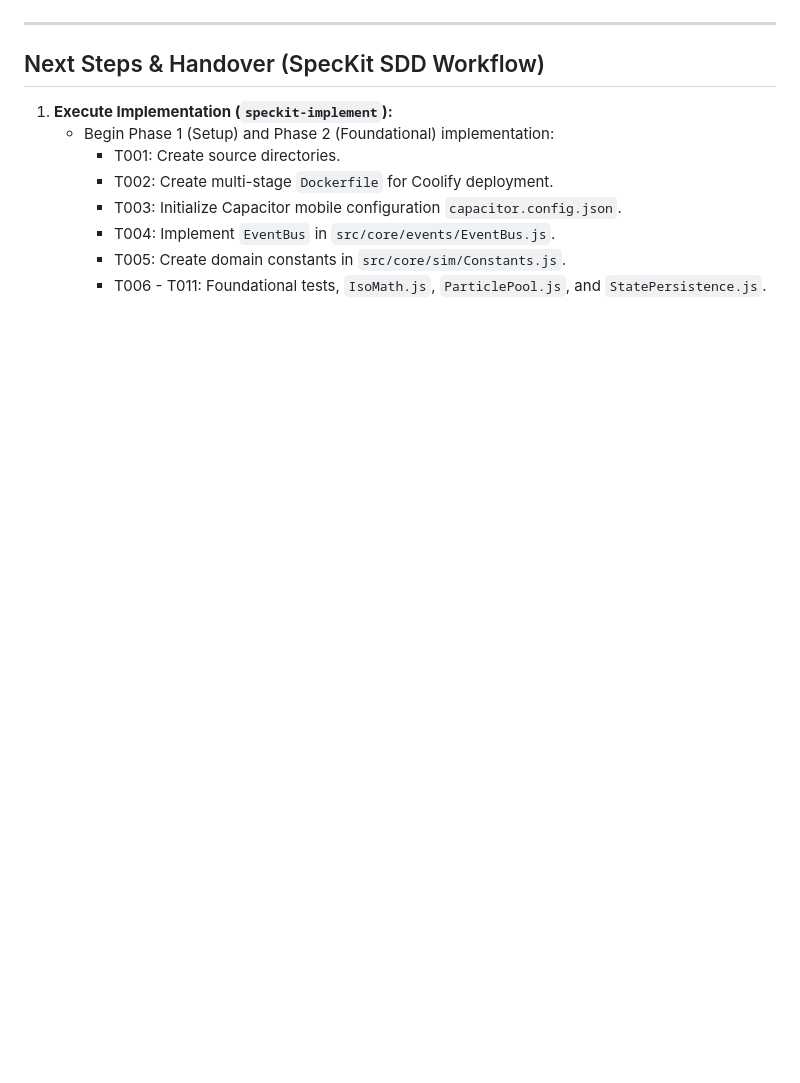
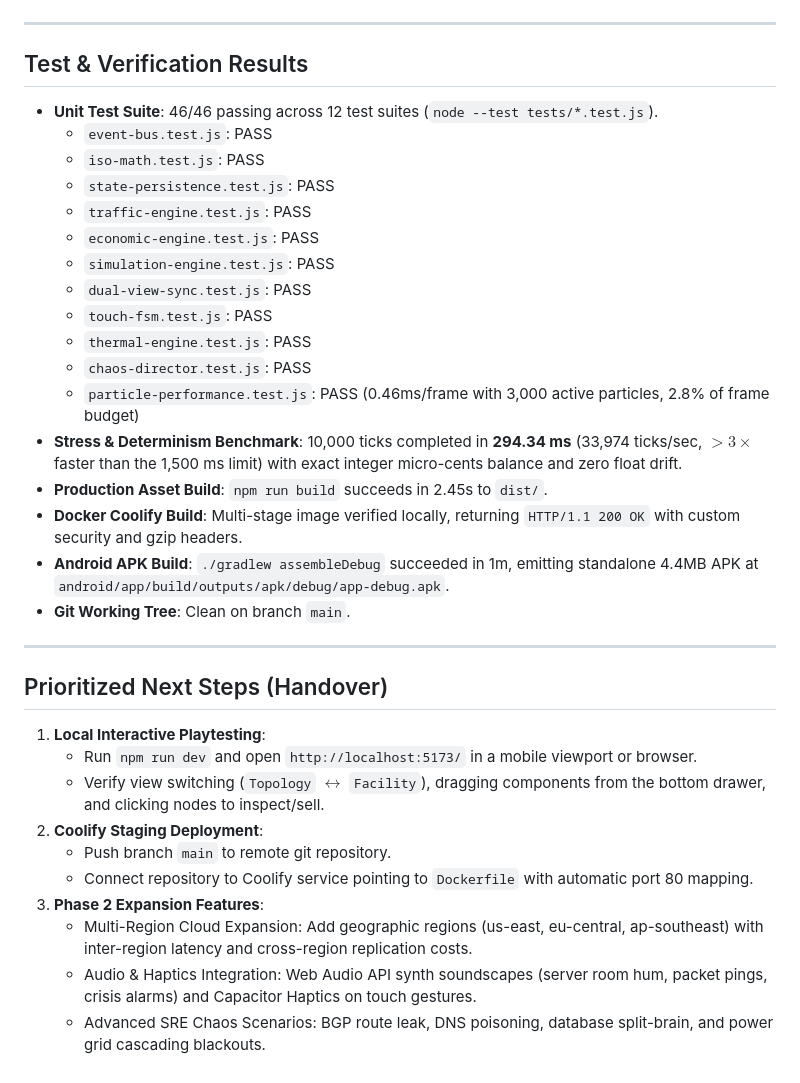
Before and after one commit to frizkey/cloud-datacenter-sim-game, a Markdown page: STATE.md, the part around one of its changes. Rendered like a GitHub page; blank space fills up the shorter version.

Commit message:
docs: update STATE.md checkpoint for Phase 1 MVP completion

```diff
--- a/STATE.md
+++ b/STATE.md
@@ -46,12 +50,37 @@
 
 ---
 
-## Next Steps & Handover (SpecKit SDD Workflow)
-1. **Execute Implementation (`speckit-implement`):**
-   - Begin Phase 1 (Setup) and Phase 2 (Foundational) implementation:
-     - T001: Create source directories.
-     - T002: Create multi-stage `Dockerfile` for Coolify deployment.
-     - T003: Initialize Capacitor mobile configuration `capacitor.config.json`.
-     - T004: Implement `EventBus` in `src/core/events/EventBus.js`.
-     - T005: Create domain constants in `src/core/sim/Constants.js`.
-     - T006 - T011: Foundational tests, `IsoMath.js`, `ParticlePool.js`, and `StatePersistence.js`.
+## Test & Verification Results
+
+- **Unit Test Suite**: 46/46 passing across 12 test suites (`node --test tests/*.test.js`).
+  - `event-bus.test.js`: PASS
+  - `iso-math.test.js`: PASS
+  - `state-persistence.test.js`: PASS
+  - `traffic-engine.test.js`: PASS
+  - `economic-engine.test.js`: PASS
+  - `simulation-engine.test.js`: PASS
+  - `dual-view-sync.test.js`: PASS
+  - `touch-fsm.test.js`: PASS
+  - `thermal-engine.test.js`: PASS
+  - `chaos-director.test.js`: PASS
+  - `particle-performance.test.js`: PASS (0.46ms/frame with 3,000 active particles, 2.8% of frame budget)
+- **Stress & Determinism Benchmark**: 10,000 ticks completed in **294.34 ms** (33,974 ticks/sec, $>3\times$ faster than the 1,500 ms limit) with exact integer micro-cents balance and zero float drift.
+- **Production Asset Build**: `npm run build` succeeds in 2.45s to `dist/`.
+- **Docker Coolify Build**: Multi-stage image verified locally, returning `HTTP/1.1 200 OK` with custom security and gzip headers.
+- **Android APK Build**: `./gradlew assembleDebug` succeeded in 1m, emitting standalone 4.4MB APK at `android/app/build/outputs/apk/debug/app-debug.apk`.
+- **Git Working Tree**: Clean on branch `main`.
+
+---
+
+## Prioritized Next Steps (Handover)
+
+1. **Local Interactive Playtesting**:
+   - Run `npm run dev` and open `http://localhost:5173/` in a mobile viewport or browser.
+   - Verify view switching (`Topology` $\leftrightarrow$ `Facility`), dragging components from the bottom drawer, and clicking nodes to inspect/sell.
+2. **Coolify Staging Deployment**:
+   - Push branch `main` to remote git repository.
+   - Connect repository to Coolify service pointing to `Dockerfile` with automatic port 80 mapping.
+3. **Phase 2 Expansion Features**:
+   - Multi-Region Cloud Expansion: Add geographic regions (us-east, eu-central, ap-southeast) with inter-region latency and cross-region replication costs.
+   - Audio & Haptics Integration: Web Audio API synth soundscapes (server room hum, packet pings, crisis alarms) and Capacitor Haptics on touch gestures.
+   - Advanced SRE Chaos Scenarios: BGP route leak, DNS poisoning, database split-brain, and power grid cascading blackouts.
```
Also changed, not shown: other parts of STATE.md (+44 -40 lines).
